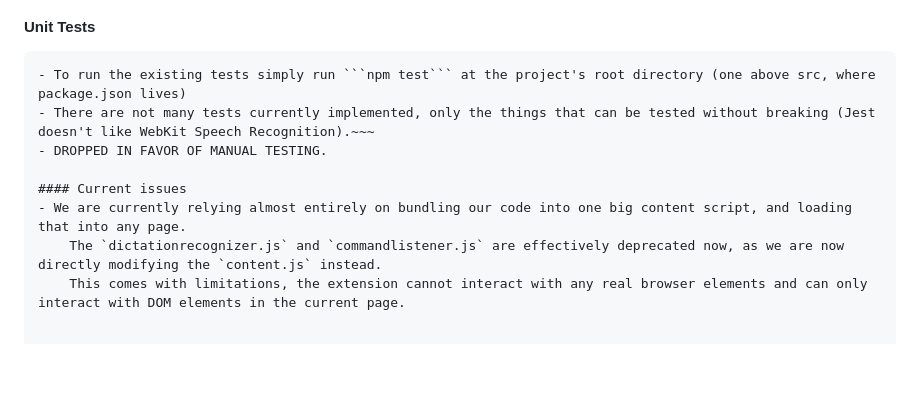
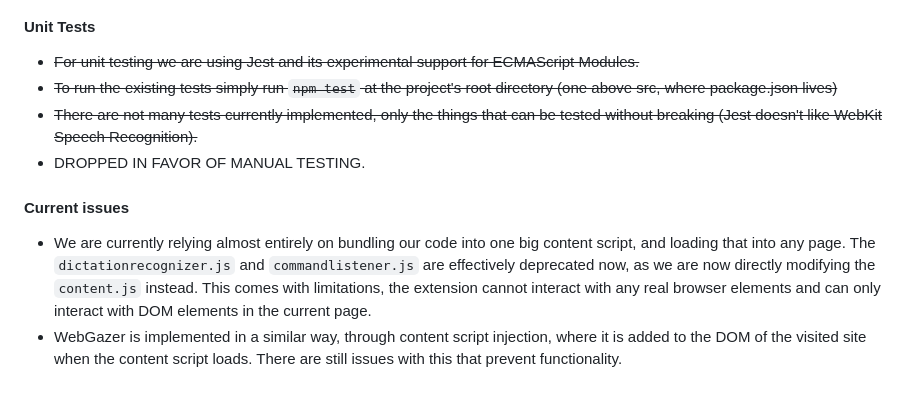
Before and after one commit to MichaelVanatta/PRO200EyeTracker, a Markdown page: README.md, the part around the change. Rendered like a GitHub page; blank space fills up the shorter version.

````diff
--- a/README.md
+++ b/README.md
@@ -45,12 +45,13 @@
 ![image](readme-resources/AccessibleWebDiagram.drawio.png)
 
 #### Unit Tests
-~~~- For unit testing we are using Jest and its experimental support for ECMAScript Modules.
-- To run the existing tests simply run ```npm test``` at the project's root directory (one above src, where package.json lives)
-- There are not many tests currently implemented, only the things that can be tested without breaking (Jest doesn't like WebKit Speech Recognition).~~~
+- ~~For unit testing we are using Jest and its experimental support for ECMAScript Modules.~~
+- ~~To run the existing tests simply run ```npm test``` at the project's root directory (one above src, where package.json lives)~~
+- ~~There are not many tests currently implemented, only the things that can be tested without breaking (Jest doesn't like WebKit Speech Recognition).~~
 - DROPPED IN FAVOR OF MANUAL TESTING.
 
 #### Current issues
 - We are currently relying almost entirely on bundling our code into one big content script, and loading that into any page.
     The `dictationrecognizer.js` and `commandlistener.js` are effectively deprecated now, as we are now directly modifying the `content.js` instead.
     This comes with limitations, the extension cannot interact with any real browser elements and can only interact with DOM elements in the current page.
+- WebGazer is implemented in a similar way, through content script injection, where it is added to the DOM of the visited site when the content script loads. There are still issues with this that prevent functionality.
````
